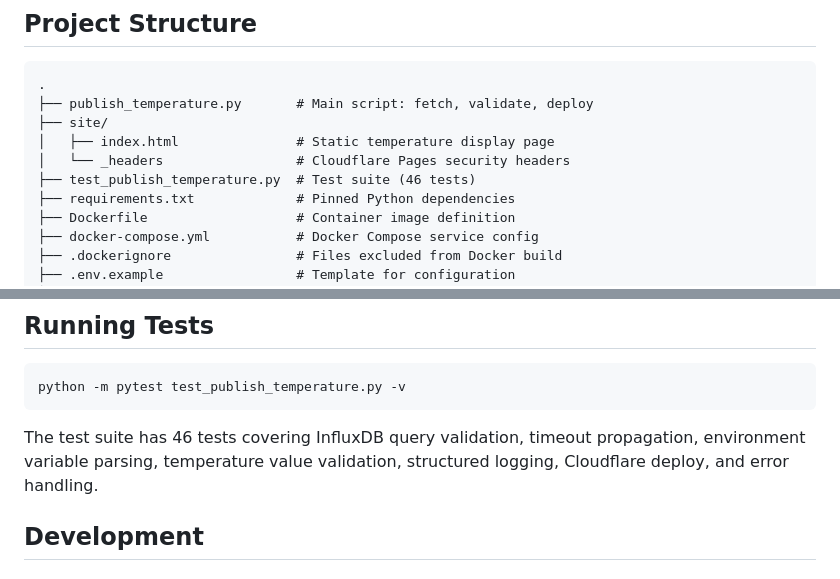
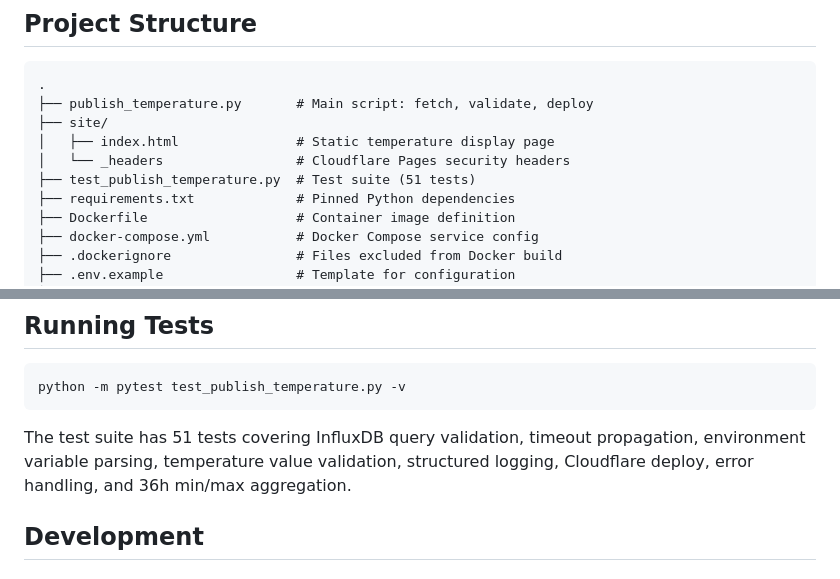
Before and after one commit to the-louie/influx-to-cloudflare-pages, a Markdown page: README.md, 2 parts joined by grey strips. Rendered like a GitHub page.

Commit message:
T-022a: Bump README test count 46 to 51, mention min/max coverage
Co-Authored-By: Claude Opus 4.7 (1M context) <noreply@anthropic.com>

````diff
--- a/README.md
+++ b/README.md
@@ -138,7 +138,7 @@ Secrets are never baked into the image. They are read from `.env` at runtime via
 ├── site/
 │   ├── index.html               # Static temperature display page
 │   └── _headers                 # Cloudflare Pages security headers
-├── test_publish_temperature.py  # Test suite (46 tests)
+├── test_publish_temperature.py  # Test suite (51 tests)
 ├── requirements.txt             # Pinned Python dependencies
 ├── Dockerfile                   # Container image definition
 ├── docker-compose.yml           # Docker Compose service config
@@ -170,7 +170,7 @@ Currently only one data point is published. The structure is designed to support
 python -m pytest test_publish_temperature.py -v
 ```
 
-The test suite has 46 tests covering InfluxDB query validation, timeout propagation, environment variable parsing, temperature value validation, structured logging, Cloudflare deploy, and error handling.
+The test suite has 51 tests covering InfluxDB query validation, timeout propagation, environment variable parsing, temperature value validation, structured logging, Cloudflare deploy, error handling, and 36h min/max aggregation.
 
 ## Development
 
````
